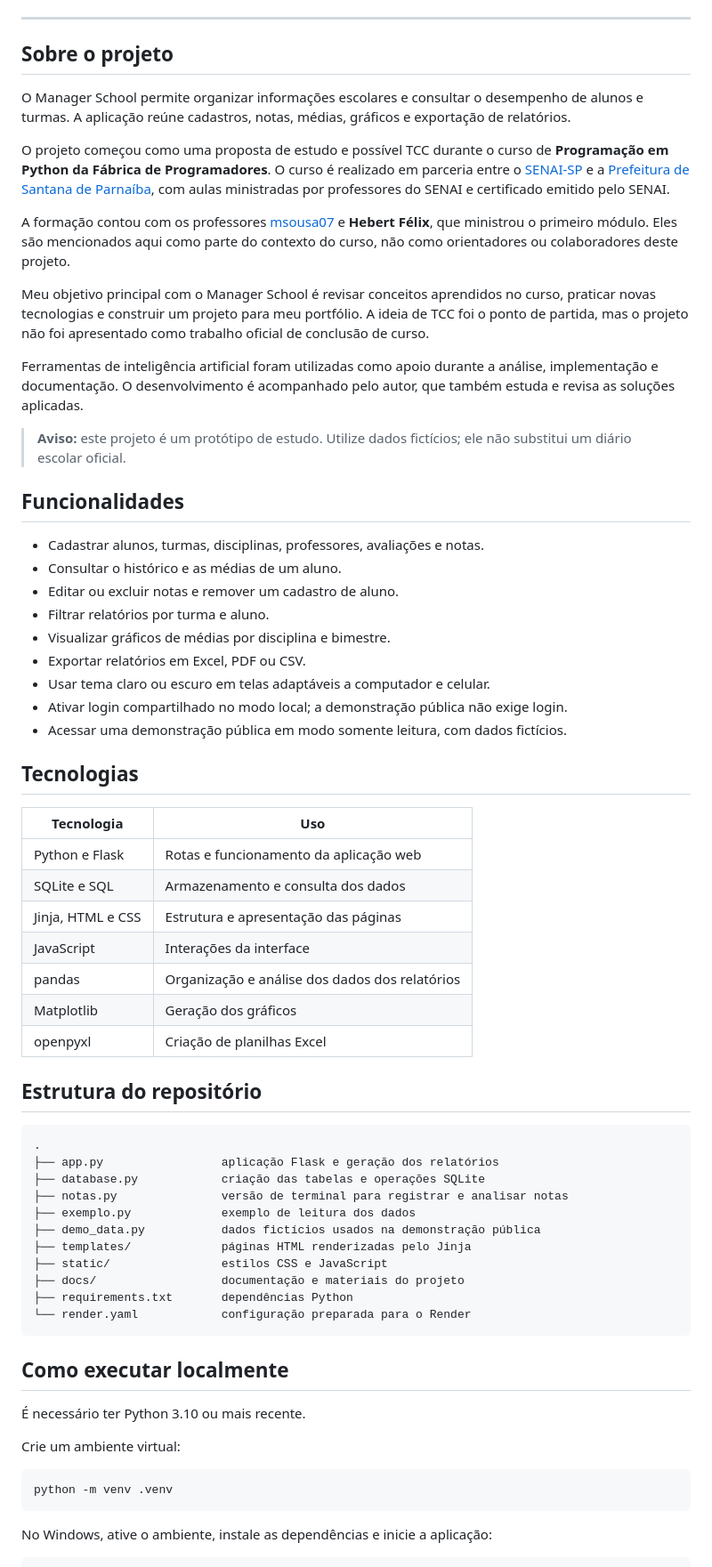
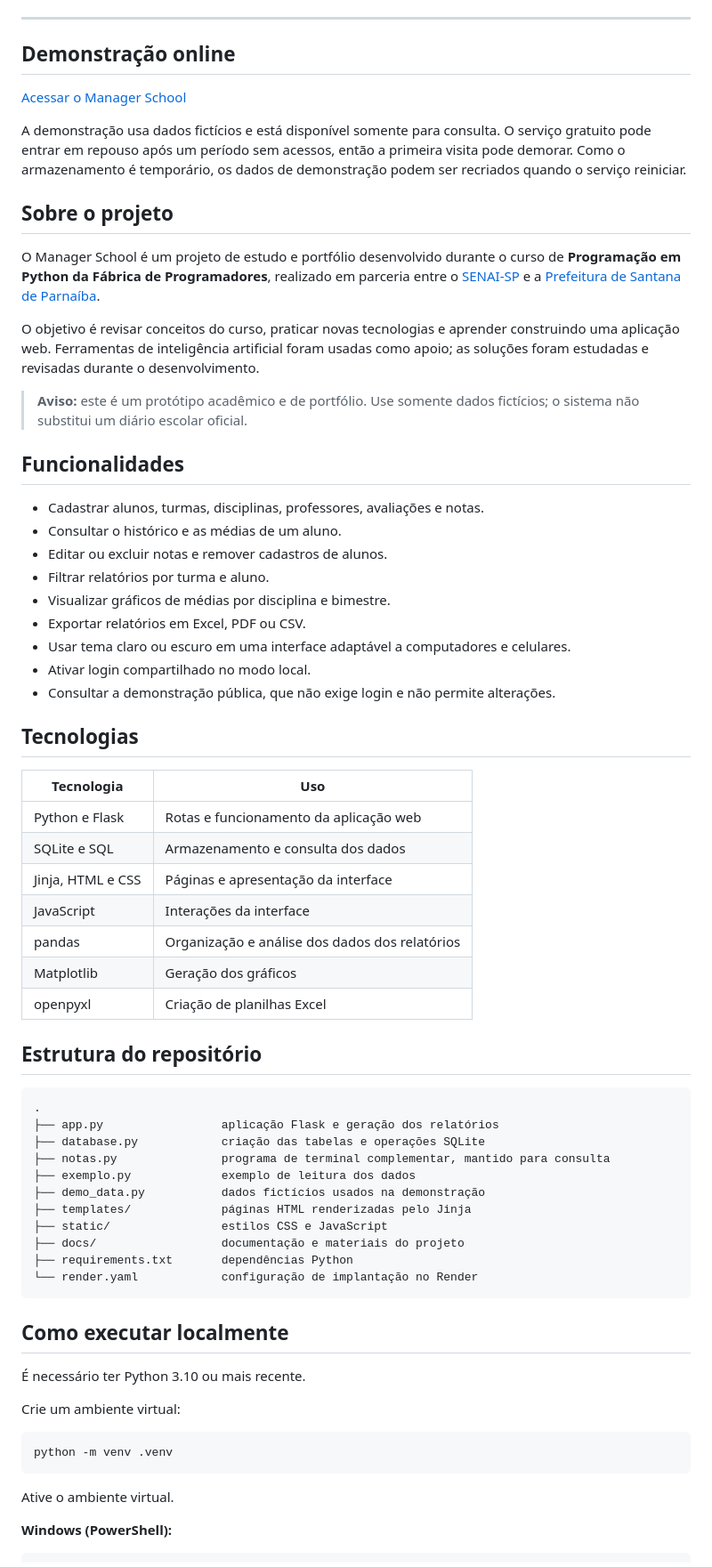
Before and after one commit to GalvaoLabs/manager-school, a Markdown page: README.md, the part around one of its changes. Shown at 89% size. Rendered like a GitHub page.

Commit message:
docs: atualizar README da demonstração publicada

````diff
--- a/README.md
+++ b/README.md
@@ -12,31 +13,31 @@
 
 ---
 
+## Demonstração online
+
+[Acessar o Manager School](https://manager-school-demo.onrender.com/)
+
+A demonstração usa dados fictícios e está disponível somente para consulta. O serviço gratuito pode entrar em repouso após um período sem acessos, então a primeira visita pode demorar. Como o armazenamento é temporário, os dados de demonstração podem ser recriados quando o serviço reiniciar.
+
 ## Sobre o projeto
 
-O Manager School permite organizar informações escolares e consultar o desempenho de alunos e turmas. A aplicação reúne cadastros, notas, médias, gráficos e exportação de relatórios.
+O Manager School é um projeto de estudo e portfólio desenvolvido durante o curso de **Programação em Python da Fábrica de Programadores**, realizado em parceria entre o [SENAI-SP](https://www.sp.senai.br/) e a [Prefeitura de Santana de Parnaíba](https://prefeitura.santanadeparnaiba.sp.gov.br/).
 
-O projeto começou como uma proposta de estudo e possível TCC durante o curso de **Programação em Python da Fábrica de Programadores**. O curso é realizado em parceria entre o [SENAI-SP](https://www.sp.senai.br/) e a [Prefeitura de Santana de Parnaíba](https://prefeitura.santanadeparnaiba.sp.gov.br/), com aulas ministradas por professores do SENAI e certificado emitido pelo SENAI.
+O objetivo é revisar conceitos do curso, praticar novas tecnologias e aprender construindo uma aplicação web. Ferramentas de inteligência artificial foram usadas como apoio; as soluções foram estudadas e revisadas durante o desenvolvimento.
 
-A formação contou com os professores [msousa07](https://github.com/msousa07) e **Hebert Félix**, que ministrou o primeiro módulo. Eles são mencionados aqui como parte do contexto do curso, não como orientadores ou colaboradores deste projeto.
-
-Meu objetivo principal com o Manager School é revisar conceitos aprendidos no curso, praticar novas tecnologias e construir um projeto para meu portfólio. A ideia de TCC foi o ponto de partida, mas o projeto não foi apresentado como trabalho oficial de conclusão de curso.
-
-Ferramentas de inteligência artificial foram utilizadas como apoio durante a análise, implementação e documentação. O desenvolvimento é acompanhado pelo autor, que também estuda e revisa as soluções aplicadas.
-
-> **Aviso:** este projeto é um protótipo de estudo. Utilize dados fictícios; ele não substitui um diário escolar oficial.
+> **Aviso:** este é um protótipo acadêmico e de portfólio. Use somente dados fictícios; o sistema não substitui um diário escolar oficial.
 
 ## Funcionalidades
 
 - Cadastrar alunos, turmas, disciplinas, professores, avaliações e notas.
 - Consultar o histórico e as médias de um aluno.
-- Editar ou excluir notas e remover um cadastro de aluno.
+- Editar ou excluir notas e remover cadastros de alunos.
 - Filtrar relatórios por turma e aluno.
 - Visualizar gráficos de médias por disciplina e bimestre.
 - Exportar relatórios em Excel, PDF ou CSV.
-- Usar tema claro ou escuro em telas adaptáveis a computador e celular.
-- Ativar login compartilhado no modo local; a demonstração pública não exige login.
-- Acessar uma demonstração pública em modo somente leitura, com dados fictícios.
+- Usar tema claro ou escuro em uma interface adaptável a computadores e celulares.
+- Ativar login compartilhado no modo local.
+- Consultar a demonstração pública, que não exige login e não permite alterações.
 
 ## Tecnologias
 
@@ -44,7 +45,7 @@ Ferramentas de inteligência artificial foram utilizadas como apoio durante a an
 |---|---|
 | Python e Flask | Rotas e funcionamento da aplicação web |
 | SQLite e SQL | Armazenamento e consulta dos dados |
-| Jinja, HTML e CSS | Estrutura e apresentação das páginas |
+| Jinja, HTML e CSS | Páginas e apresentação da interface |
 | JavaScript | Interações da interface |
 | pandas | Organização e análise dos dados dos relatórios |
 | Matplotlib | Geração dos gráficos |
@@ -56,14 +57,14 @@ Ferramentas de inteligência artificial foram utilizadas como apoio durante a an
 .
 ├── app.py                 aplicação Flask e geração dos relatórios
 ├── database.py            criação das tabelas e operações SQLite
-├── notas.py               versão de terminal para registrar e analisar notas
+├── notas.py               programa de terminal complementar, mantido para consulta
 ├── exemplo.py             exemplo de leitura dos dados
-├── demo_data.py           dados fictícios usados na demonstração pública
+├── demo_data.py           dados fictícios usados na demonstração
 ├── templates/             páginas HTML renderizadas pelo Jinja
 ├── static/                estilos CSS e JavaScript
 ├── docs/                  documentação e materiais do projeto
 ├── requirements.txt       dependências Python
-└── render.yaml            configuração preparada para o Render
+└── render.yaml            configuração de implantação no Render
 ```
 
 ## Como executar localmente
@@ -76,6 +77,8 @@ Crie um ambiente virtual:
 python -m venv .venv
 ```
 
-No Windows, ative o ambiente, instale as dependências e inicie a aplicação:
+Ative o ambiente virtual.
+
+**Windows (PowerShell):**
 
 ```powershell
````
Also changed, not shown: other parts of README.md (+29 -7 lines).
